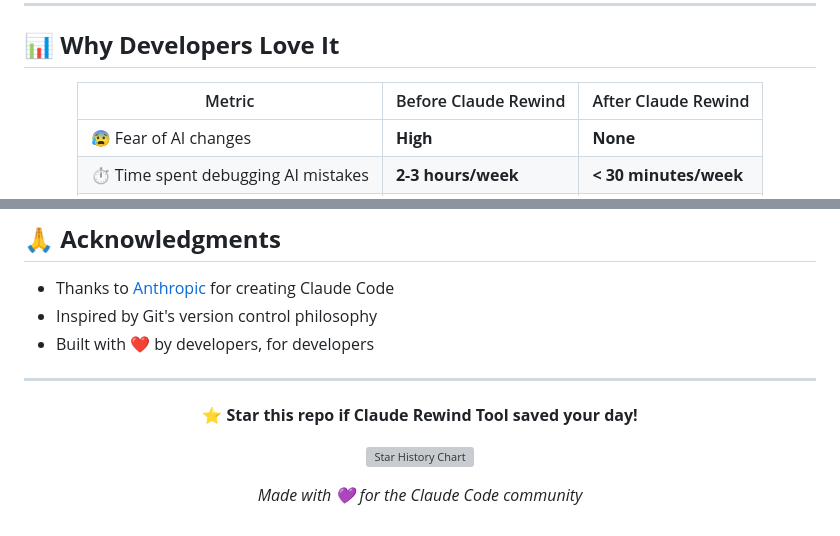
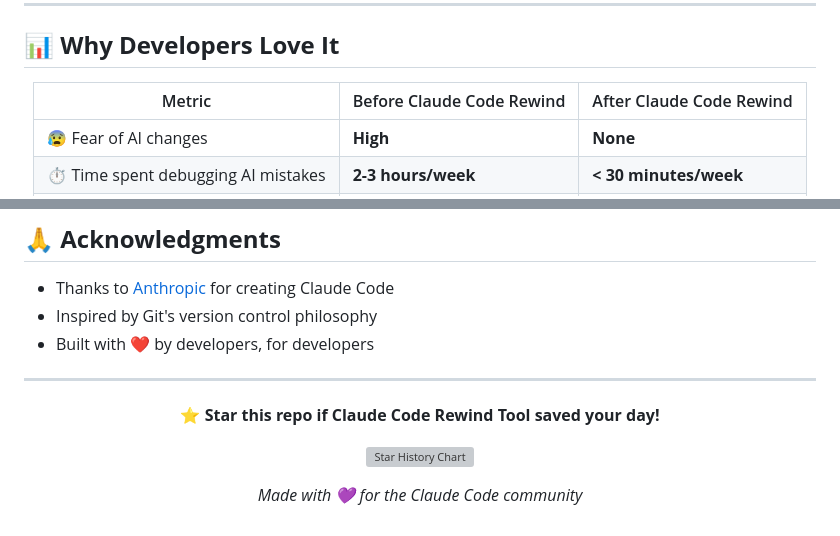
Before and after one commit to jpotterlabs/claude-code-rewind, a Markdown page: README.md, 2 parts joined by grey strips. GitHub-like rendering; grey boxes are pictures that could not be loaded.

```diff
--- a/README.md
+++ b/README.md
@@ -221,7 +221,7 @@ hooks:
 
 <div align="center">
 
-| Metric | Before Claude Rewind | After Claude Rewind |
+| Metric | Before Claude Code Rewind | After Claude Code Rewind |
 |--------|---------------------|-------------------|
 | 😰 Fear of AI changes | **High** | **None** |
 | ⏱️ Time spent debugging AI mistakes | **2-3 hours/week** | **< 30 minutes/week** |
@@ -337,7 +337,7 @@ This project is licensed under the MIT License - see the [LICENSE](LICENSE) file
 
 <div align="center">
 
-**⭐ Star this repo if Claude Rewind Tool saved your day!**
+**⭐ Star this repo if Claude Code Rewind Tool saved your day!**
 
 [![Star History Chart](https://api.star-history.com/svg?repos=yourusername/claude-rewind-tool&type=Date)](https://star-history.com/#yourusername/claude-rewind-tool&Date)
 
```
Also changed, not shown: other parts of README.md (+5 -5 lines).
